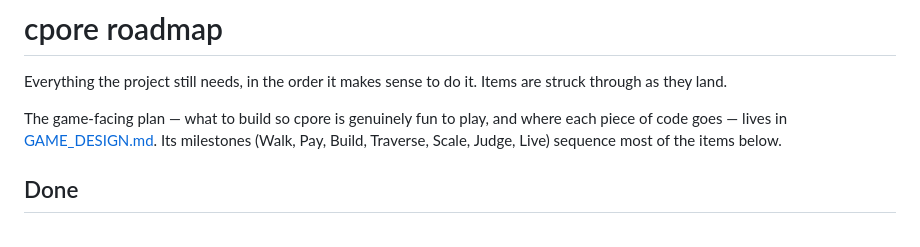
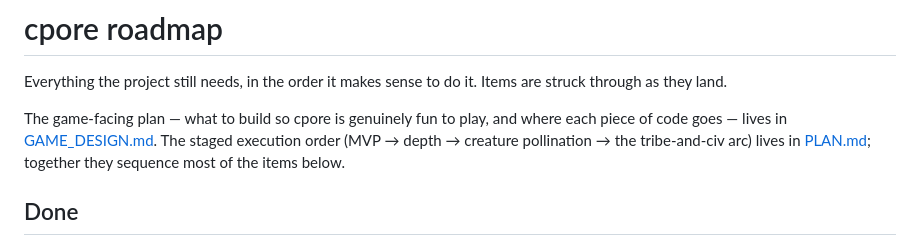
Before and after one commit to alektebel/cpore, a Markdown page: docs/ROADMAP.md, the part around the change. Drawn GitHub-style.

```diff
--- a/docs/ROADMAP.md
+++ b/docs/ROADMAP.md
@@ -5,7 +5,8 @@ Items are struck through as they land.
 
 The game-facing plan — what to build so cpore is genuinely fun to play, and
 where each piece of code goes — lives in [GAME_DESIGN.md](GAME_DESIGN.md).
-Its milestones (Walk, Pay, Build, Traverse, Scale, Judge, Live) sequence most
+The staged execution order (MVP → depth → creature pollination → the
+tribe-and-civ arc) lives in [PLAN.md](PLAN.md); together they sequence most
 of the items below.
 
 ## Done
```
Also changed, not shown: docs/PLAN.md (added, +260 -0 lines).
